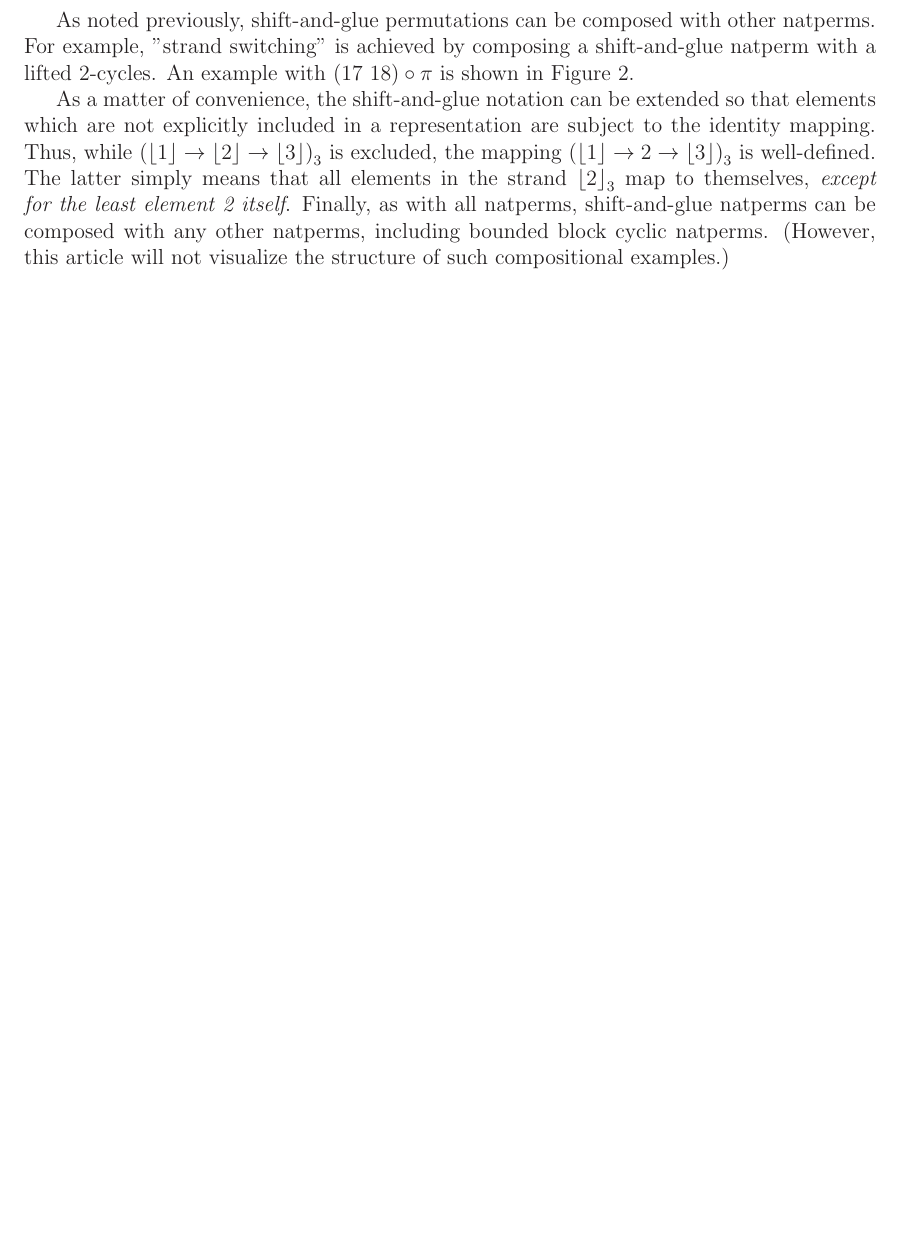
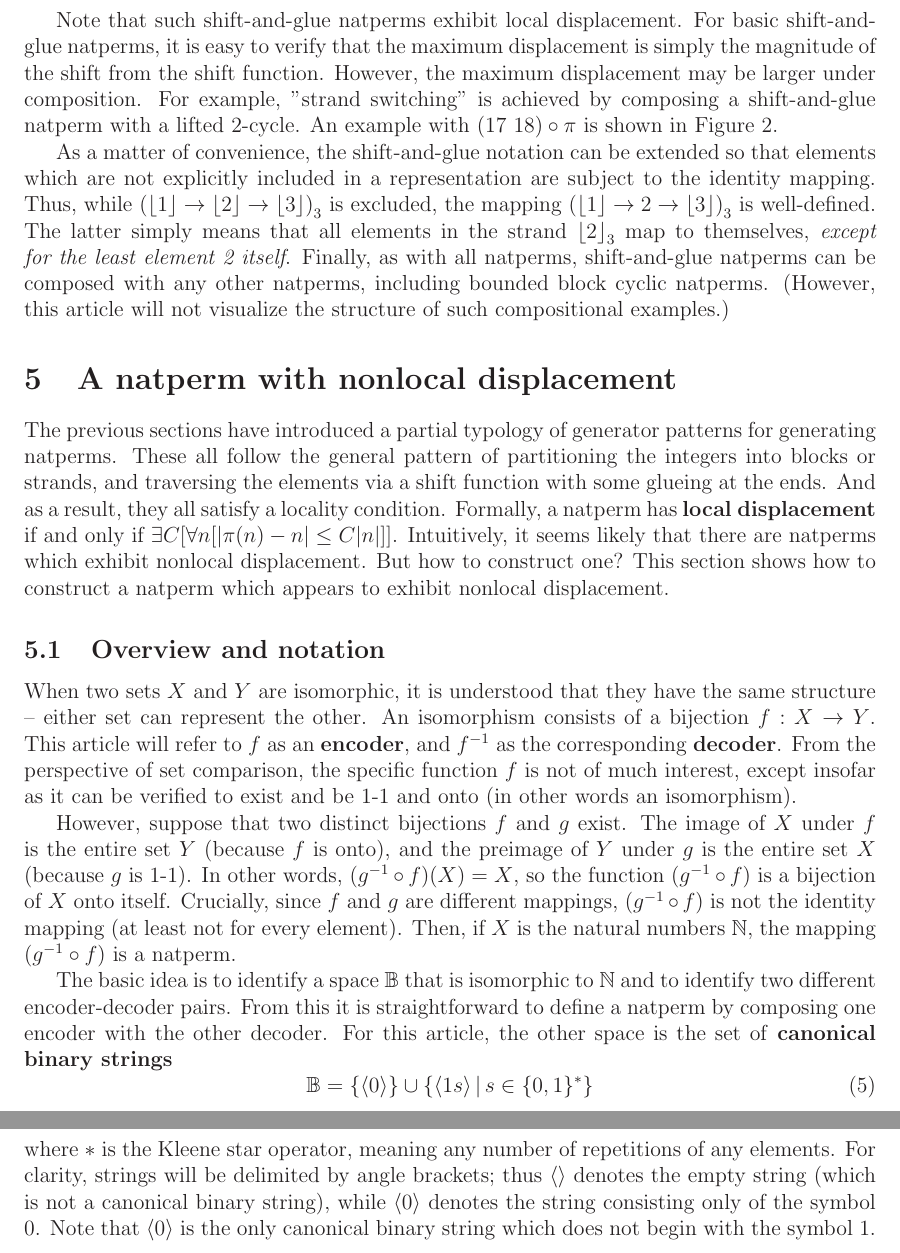
Before and after one commit to rdaland/naturalperm, a LaTeX paper (arxiv/daland.tex): part of page 5 of 5 before the commit and two parts of pages 5 and 6 of 6 after it, the two joined at a grey line, cut at the place of the change, the shorter picture padded with empty space. Compiled offline with LaTeX, dvips and Ghostscript.

Commit message:
revising and enriching

```diff
--- a/arxiv/daland.tex
+++ b/arxiv/daland.tex
@@ -166,10 +166,26 @@ The same approach can be applied to permutations with any even number of strands
 
 % TODO: put an image here with N_k arranged in a circle as usual, and with strands emanating from N_k with the gluing indicated
 
-As noted previously, shift-and-glue permutations can be composed with other natperms. For example, "strand switching" is achieved by composing a shift-and-glue natperm with a lifted 2-cycles. An example with $(17 \ 18) \circ \pi$ is shown in Figure 2.
+Note that such shift-and-glue natperms exhibit local displacement. For basic shift-and-glue natperms, it is easy to verify that the maximum displacement is simply the magnitude of the shift from the shift function. However, the maximum displacement may be larger under composition. For example, "strand switching" is achieved by composing a shift-and-glue natperm with a lifted 2-cycle. An example with $(17 \ 18) \circ \pi$ is shown in Figure 2.
 
 % TODO: do the same shift-and-glue natperm as Fig. 1, but with a 2-cycle that transposes some elements above the least elements
 
 As a matter of convenience, the shift-and-glue notation can be extended so that elements which are not explicitly included in a representation are subject to the identity mapping. Thus, while  ${( \lfloor 1 \rfloor \rightarrow \lfloor 2 \rfloor \rightarrow \lfloor 3 \rfloor)}_3$ is excluded, the mapping ${( \lfloor 1 \rfloor \rightarrow 2 \rightarrow \lfloor 3 \rfloor )}_3$ is well-defined. The latter simply means that all elements in the strand ${\lfloor 2 \rfloor}_3$ map to themselves, \textit{except for the least element 2 itself}. Finally, as with all natperms, shift-and-glue natperms can be composed with any other natperms, including bounded block cyclic natperms. (However, this article will not visualize the structure of such compositional examples.)
 
+\section{A natperm with nonlocal displacement}
+
+The previous sections have introduced a partial typology of generator patterns for generating natperms. These all follow the general pattern of partitioning the integers into blocks or strands, and traversing the elements via a shift function with some glueing at the ends. And as a result, they all satisfy a locality condition. Formally, a natperm has \textbf{local displacement} if and only if $\exists C [\forall n [|\pi(n) - n| \leq C|n|]]$. Intuitively, it seems likely that there are natperms which exhibit nonlocal displacement. But how to construct one? This section shows how to construct a natperm which appears to exhibit nonlocal displacement.
+
+\subsection{Overview and notation}
+
+When two sets $X$ and $Y$ are isomorphic, it is understood that they have the same structure -- either set can represent the other. An isomorphism consists of a bijection $f : X \rightarrow Y$. This article will refer to $f$ as an \textbf{encoder}, and $f^{-1}$ as the corresponding \textbf{decoder}. From the perspective of set comparison, the specific function $f$ is not of much interest, except insofar as it can be verified to exist and be 1-1 and onto (in other words an isomorphism).
+
+However, suppose that two distinct bijections $f$ and $g$ exist. The image of $X$ under $f$ is the entire set $Y$ (because $f$ is onto), and the preimage of $Y$ under $g$ is the entire set $X$ (because $g$ is 1-1). In other words, $(g^{-1} \circ f) (X) = X$, so the function $(g^{-1} \circ f)$ is a bijection of $X$ onto itself. Crucially, since $f$ and $g$ are different mappings, $(g^{-1} \circ f)$ is not the identity mapping (at least not for every element). Then, if $X$ is the natural numbers $\mathbb{N}$, the mapping $(g^{-1} \circ f)$ is a natperm.
+
+The basic idea is to identify a space $\mathbb{B}$ that is isomorphic to $\mathbb{N}$ and to identify two different encoder-decoder pairs. From this it is straightforward to define a natperm by composing one encoder with the other decoder. For this article, the other space is the set of \textbf{canonical binary strings}
+\begin{equation}
+  \mathbb{B} = \{ \langle 0 \rangle \} \cup \{ \langle 1s \rangle \, | \, s \in \{0,1\}^{*} \}
+\end{equation}
+where $*$ is the Kleene star operator, meaning any number of repetitions of any elements. For clarity, strings will be delimited by angle brackets; thus $\langle \rangle$ denotes the empty string (which is not a canonical binary string), while $\langle 0 \rangle$ denotes the string consisting only of the symbol $0$. Note that $\langle 0 \rangle$ is the only canonical binary string which does not begin with the symbol $1$.
+
 \end{document}
```
Also changed, not shown: arxiv/daland.tex (6 more changed lines).
